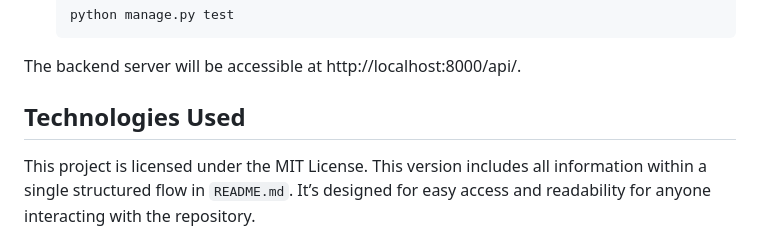
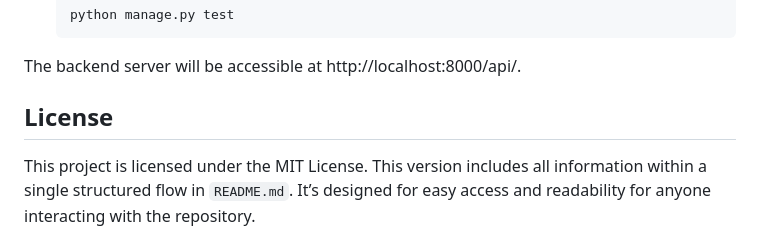
Before and after one commit to AmenaAkterKeya/workio., a Markdown page: README.md, the part around the change. GitHub-like rendering.

```diff
--- a/README.md
+++ b/README.md
@@ -112,7 +112,7 @@
    python manage.py test
 The backend server will be accessible at http://localhost:8000/api/.
 
-## Technologies Used
+## License
 
 This project is licensed under the MIT License.
 This version includes all information within a single structured flow in `README.md`. It’s designed for easy access and readability for anyone interacting with the repository.
```
